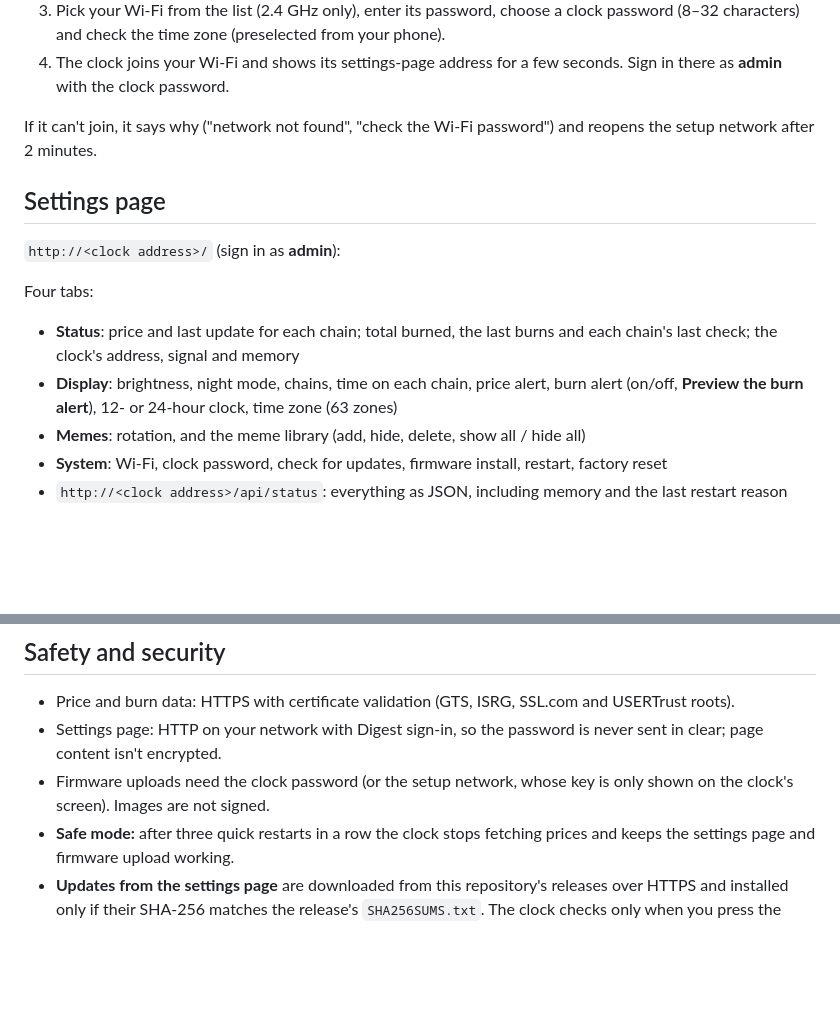
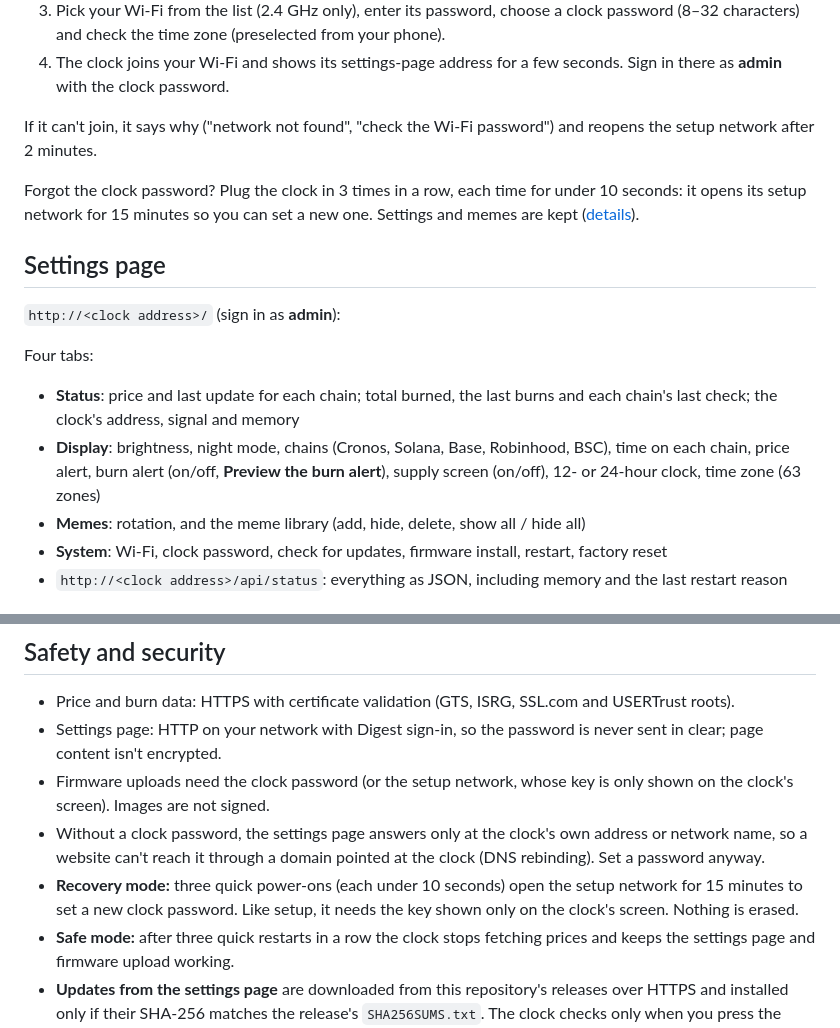
Before and after one commit to caw7777/caw-clock, a Markdown page: README.md, 2 parts joined by grey strips. GitHub-like rendering; blank space fills up the shorter version.

```diff
--- a/README.md
+++ b/README.md
@@ -68,6 +78,10 @@ Don't unplug the clock while it restarts after an install.
 If it can't join, it says why ("network not found", "check the Wi-Fi
 password") and reopens the setup network after 2 minutes.
 
+Forgot the clock password? Plug the clock in 3 times in a row, each time for
+under 10 seconds: it opens its setup network for 15 minutes so you can set a
+new one. Settings and memes are kept ([details](INSTALL.md#troubleshooting)).
+
 ## Settings page
 
 `http://<clock address>/` (sign in as **admin**):
@@ -76,8 +90,9 @@ Four tabs:
 
 - **Status**: price and last update for each chain; total burned, the last
   burns and each chain's last check; the clock's address, signal and memory
-- **Display**: brightness, night mode, chains, time on each chain, price
-  alert, burn alert (on/off, **Preview the burn alert**), 12- or 24-hour clock,
+- **Display**: brightness, night mode, chains (Cronos, Solana, Base,
+  Robinhood, BSC), time on each chain, price alert, burn alert (on/off,
+  **Preview the burn alert**), supply screen (on/off), 12- or 24-hour clock,
   time zone (63 zones)
 - **Memes**: rotation, and the meme library (add, hide, delete, show all /
   hide all)
@@ -100,6 +115,12 @@ is built into the firmware (the default time zone is UTC).
   never sent in clear; page content isn't encrypted.
 - Firmware uploads need the clock password (or the setup network, whose key is
   only shown on the clock's screen). Images are not signed.
+- Without a clock password, the settings page answers only at the clock's
+  own address or network name, so a website can't reach it through a domain
+  pointed at the clock (DNS rebinding). Set a password anyway.
+- **Recovery mode:** three quick power-ons (each under 10 seconds) open the
+  setup network for 15 minutes to set a new clock password. Like setup, it
+  needs the key shown only on the clock's screen. Nothing is erased.
 - **Safe mode:** after three quick restarts in a row the clock stops fetching
   prices and keeps the settings page and firmware upload working.
 - **Updates from the settings page** are downloaded from this repository's
```
Also changed, not shown: other parts of README.md (+14 -4 lines), CHANGELOG.md (+27 -0 lines), INSTALL.md (+9 -7 lines), docs/burn-alert.png, docs/caw-screens-new.png (added), docs/supply-screen.png (added), 1 other file.
